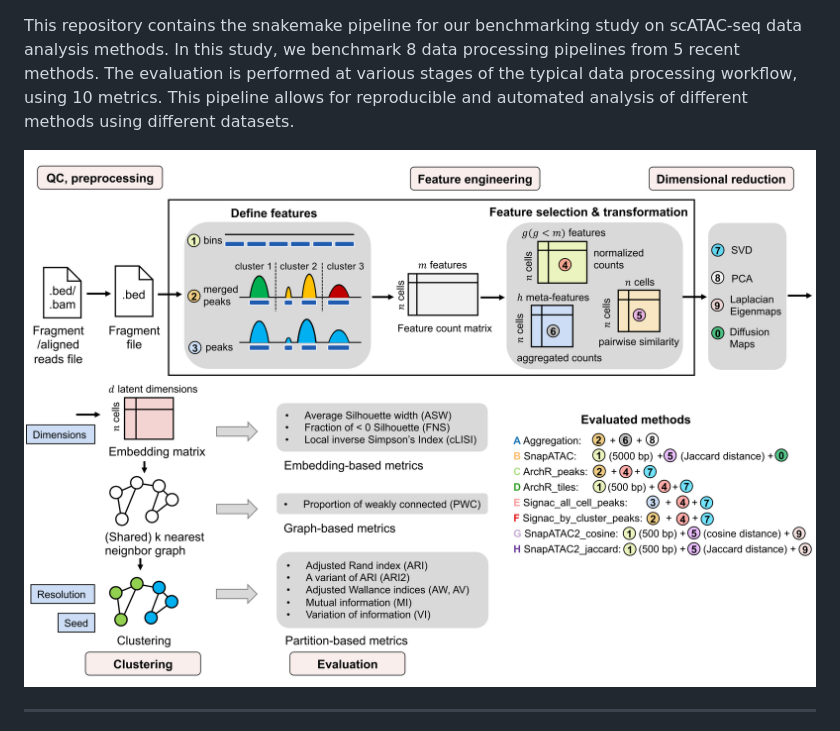
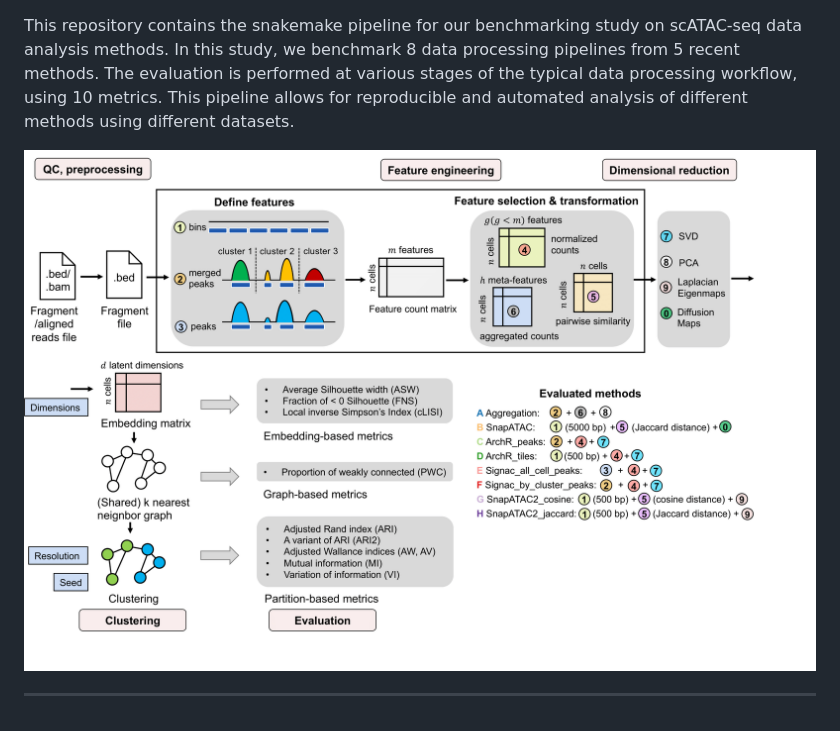
Before and after one commit to RoseYuan/sc_chromatin_benchmark, a Markdown page: README.md, the part around the change. GitHub-like rendering; pictures changed too: Fig1.2.png (added).

Commit message:
resize fig

```diff
--- a/README.md
+++ b/README.md
@@ -2,7 +2,7 @@
 
 This repository contains the snakemake pipeline for our benchmarking study on scATAC-seq data analysis methods. In this study, we benchmark 8 data processing pipelines from 5 recent methods. The evaluation is performed at various stages of the typical data processing workflow, using 10 metrics. This pipeline allows for reproducible and automated analysis of different methods using different datasets.
 
-![Workflow](./Fig1.png)
+![Workflow](./Fig1.2.png)
 
 ***
 - [Setup the environments](#setup)
```
